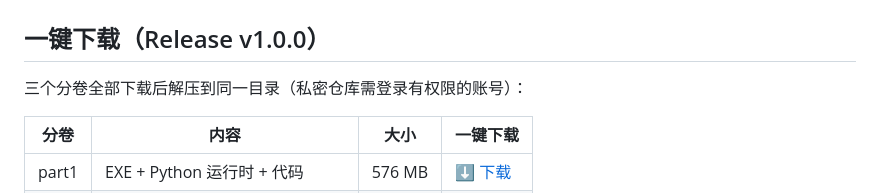
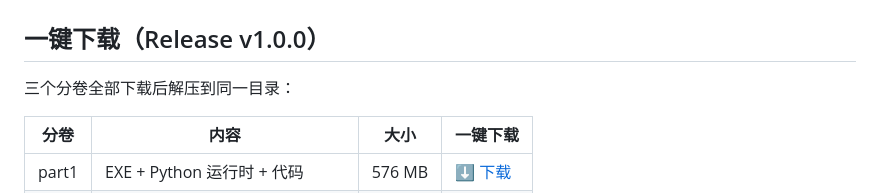
Before and after one commit to 1983879947-ctrl/AemeathVoice, a Markdown page: README_EXE.md, the part around the change. Drawn GitHub-style.

Commit message:
docs: 仓库已转公开，移除私密提示

```diff
--- a/README_EXE.md
+++ b/README_EXE.md
@@ -2,7 +2,7 @@
 
 ## 一键下载（Release v1.0.0）
 
-三个分卷全部下载后解压到同一目录（私密仓库需登录有权限的账号）：
+三个分卷全部下载后解压到同一目录：
 
 | 分卷 | 内容 | 大小 | 一键下载 |
 |------|------|------|----------|
```
Also changed, not shown: README.md (+0 -1 lines).
